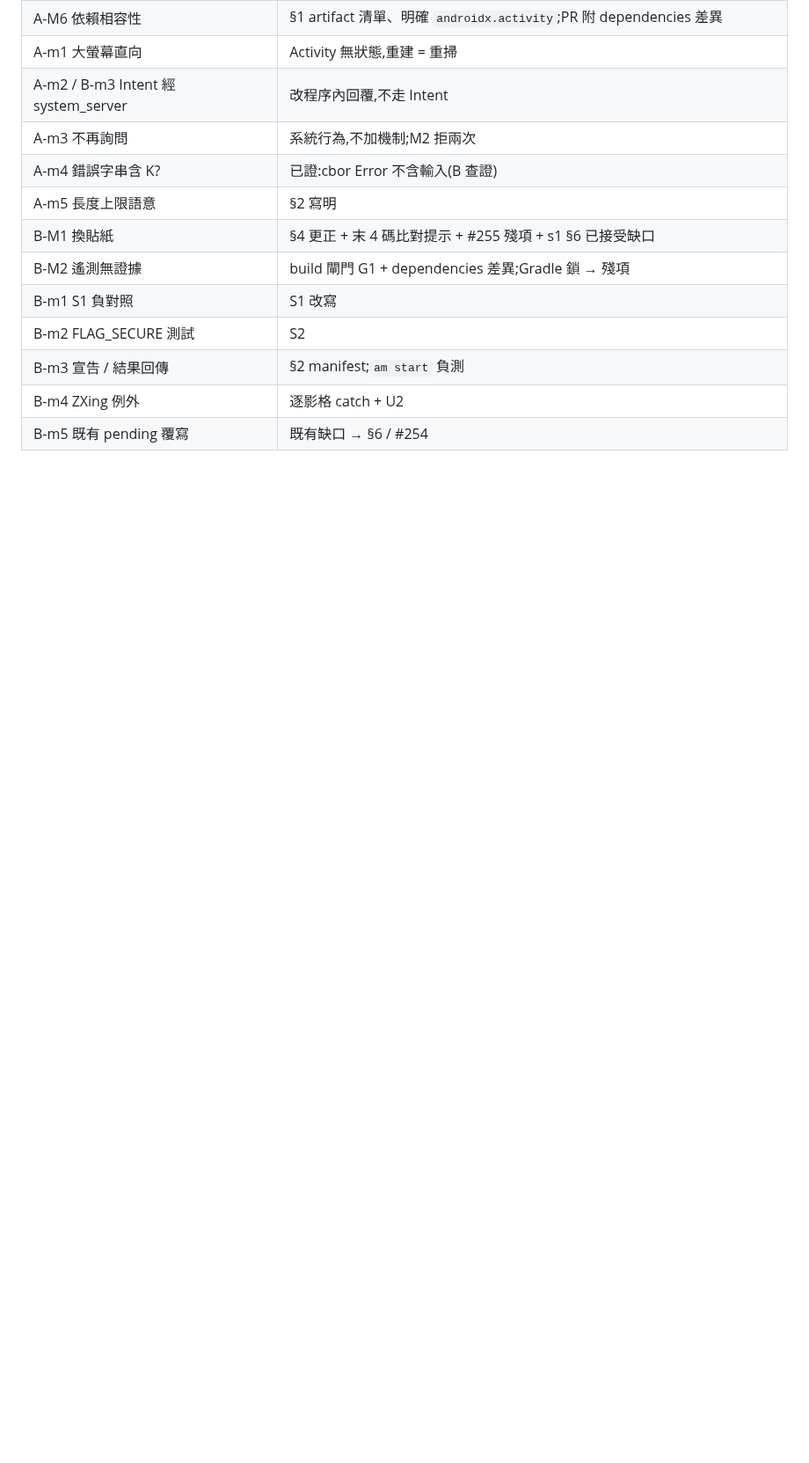
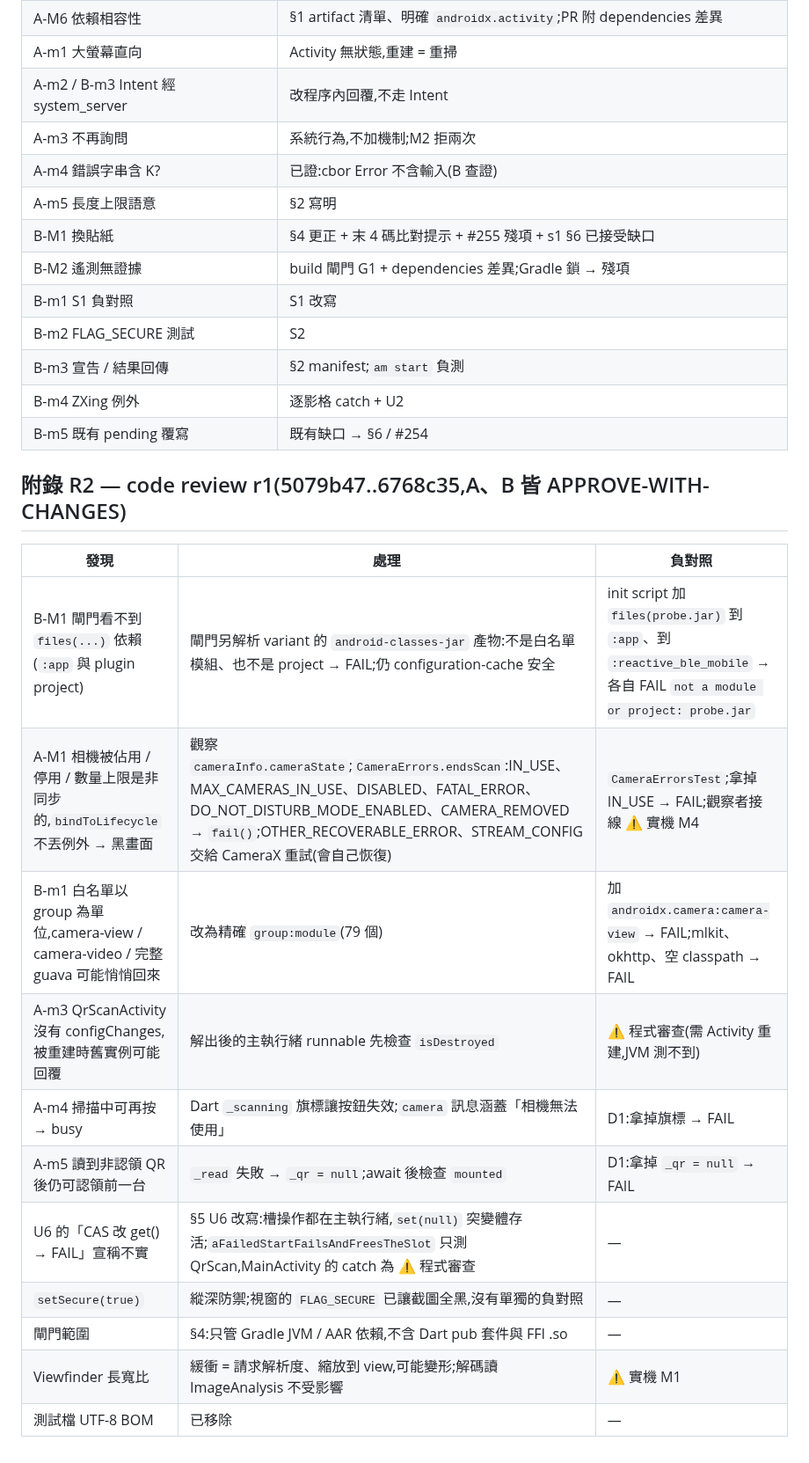
Before and after one commit to winson3QQ/Batman, a Markdown page: docs/design/254-app-qr.md, the part around one of its changes. Shown at 88% size. Drawn GitHub-style; blank space fills up the shorter version.

Commit message:
docs(254): app-qr — code review r1 record (appendix R2), U6 / gate scope / version bumps corrected
Co-Authored-By: Claude Opus 5.5 <noreply@anthropic.com>

```diff
--- a/docs/design/254-app-qr.md
+++ b/docs/design/254-app-qr.md
@@ -155,3 +159,19 @@ Manifest:`QrScanActivity` `exported="false"`、`taskAffinity=""`、`launchMode`
 | B-m3 宣告 / 結果回傳 | §2 manifest;`am start` 負測 |
 | B-m4 ZXing 例外 | 逐影格 catch + U2 |
 | B-m5 既有 pending 覆寫 | 既有缺口 → §6 / #254 |
+
+## 附錄 R2 — code review r1(5079b47..6768c35,A、B 皆 APPROVE-WITH-CHANGES)
+
+| 發現 | 處理 | 負對照 |
+|---|---|---|
+| B-M1 閘門看不到 `files(...)` 依賴(`:app` 與 plugin project) | 閘門另解析 variant 的 `android-classes-jar` 產物:不是白名單模組、也不是 project → FAIL;仍 configuration-cache 安全 | init script 加 `files(probe.jar)` 到 `:app`、到 `:reactive_ble_mobile` → 各自 FAIL `not a module or project: probe.jar` |
+| A-M1 相機被佔用 / 停用 / 數量上限是非同步的,`bindToLifecycle` 不丟例外 → 黑畫面 | 觀察 `cameraInfo.cameraState`;`CameraErrors.endsScan`:IN_USE、MAX_CAMERAS_IN_USE、DISABLED、FATAL_ERROR、DO_NOT_DISTURB_MODE_ENABLED、CAMERA_REMOVED → `fail()`;OTHER_RECOVERABLE_ERROR、STREAM_CONFIG 交給 CameraX 重試(會自己恢復) | `CameraErrorsTest`;拿掉 IN_USE → FAIL;觀察者接線 ⚠️ 實機 M4 |
+| B-m1 白名單以 group 為單位,camera-view / camera-video / 完整 guava 可能悄悄回來 | 改為精確 `group:module`(79 個) | 加 `androidx.camera:camera-view` → FAIL;mlkit、okhttp、空 classpath → FAIL |
+| A-m3 QrScanActivity 沒有 configChanges,被重建時舊實例可能回覆 | 解出後的主執行緒 runnable 先檢查 `isDestroyed` | ⚠️ 程式審查(需 Activity 重建,JVM 測不到) |
+| A-m4 掃描中可再按 → busy | Dart `_scanning` 旗標讓按鈕失效;`camera` 訊息涵蓋「相機無法使用」 | D1:拿掉旗標 → FAIL |
+| A-m5 讀到非認領 QR 後仍可認領前一台 | `_read` 失敗 → `_qr = null`;await 後檢查 `mounted` | D1:拿掉 `_qr = null` → FAIL |
+| U6 的「CAS 改 get() → FAIL」宣稱不實 | §5 U6 改寫:槽操作都在主執行緒,`set(null)` 突變體存活;`aFailedStartFailsAndFreesTheSlot` 只測 QrScan,MainActivity 的 catch 為 ⚠️ 程式審查 | — |
+| `setSecure(true)` | 縱深防禦;視窗的 `FLAG_SECURE` 已讓截圖全黑,沒有單獨的負對照 | — |
+| 閘門範圍 | §4:只管 Gradle JVM / AAR 依賴,不含 Dart pub 套件與 FFI .so | — |
+| Viewfinder 長寬比 | 緩衝 = 請求解析度、縮放到 view,可能變形;解碼讀 ImageAnalysis 不受影響 | ⚠️ 實機 M1 |
+| 測試檔 UTF-8 BOM | 已移除 | — |
```
Also changed, not shown: other parts of docs/design/254-app-qr.md (+8 -4 lines).
